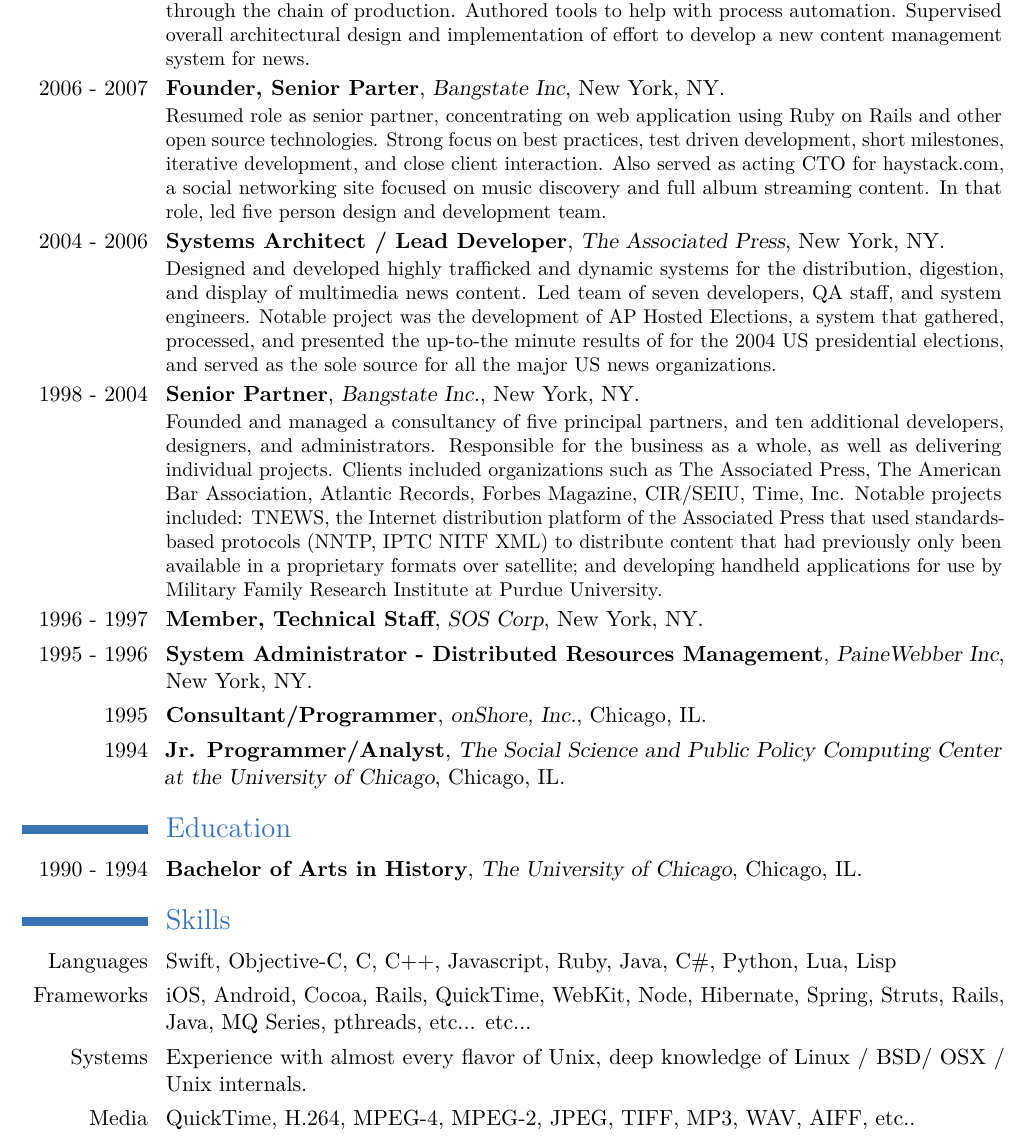
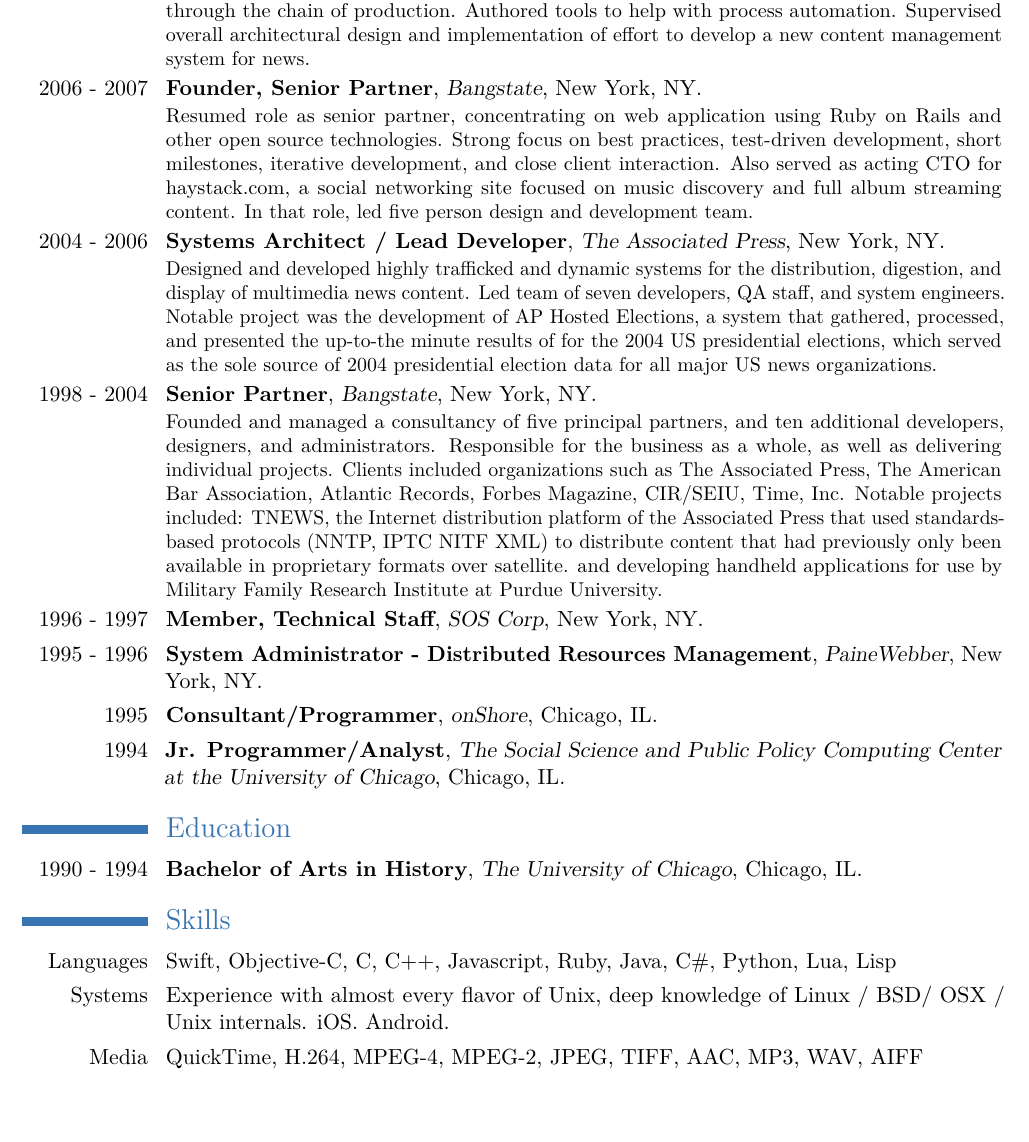
Before and after one commit to mlwelles/mlwelles-cv, a LaTeX CV (resume-michael-welles.tex): part of page 2 of 3, cut so that both start at the same text, the shorter picture padded with empty space. Compiled offline with pdfLaTeX.

Commit message:
more typos fixed

```diff
--- a/resume-michael-welles.tex
+++ b/resume-michael-welles.tex
@@ -74,20 +74,20 @@
 }
 
 
-\cventry{2006 - 2007}{Founder, Senior Parter}{Bangstate Inc}{New York}{NY}{
-Resumed role as senior partner, concentrating on web application using Ruby on Rails and other open source technologies. Strong focus on best practices, test driven development, short milestones, iterative development, and close client interaction. Also served as acting CTO for haystack.com, a social networking site focused on music discovery and full album streaming content. In that role, led five person design and development team.
+\cventry{2006 - 2007}{Founder, Senior Partner}{Bangstate}{New York}{NY}{
+Resumed role as senior partner, concentrating on web application using Ruby on Rails and other open source technologies. Strong focus on best practices, test-driven development, short milestones, iterative development, and close client interaction. Also served as acting CTO for haystack.com, a social networking site focused on music discovery and full album streaming content. In that role, led five person design and development team.
   }
 
 %\subsection{The Associated Press}
 %\cventry{March  2004 – Sep 2006}{Systems Architect / Lead Developer}{The Associated Press}{New York}{NY}{Design, architecture of highly trafficked and
 \cventry{ 2004 - 2006}{Systems Architect / Lead Developer}{The Associated Press}{New York}{NY}{
-Designed and developed highly trafficked and dynamic systems for the distribution, digestion, and display of multimedia news content. Led team of seven developers, QA staff, and system engineers. Notable project was the development of AP Hosted Elections, a system that gathered, processed, and presented the up-to-the minute results of for the 2004 US presidential elections,  and served as the sole source for all the major US news organizations.
+Designed and developed highly trafficked and dynamic systems for the distribution, digestion, and display of multimedia news content. Led team of seven developers, QA staff, and system engineers. Notable project was the development of AP Hosted Elections, a system that gathered, processed, and presented the up-to-the minute results of for the 2004 US presidential elections,  which served as the sole source of 2004 presidential election data for all major US news organizations.
  }
 
 %\subsection{Bangstate Inc.}
 %\cventry{September 1998  – March 2004}{Founder, Senior Partner}{Bangstate Inc.}{New York}{NY}{Founded and managed a consultancy of
-\cventry{1998 - 2004}{Senior Partner}{Bangstate Inc.}{New York}{NY}{
-Founded and managed a consultancy of five principal partners, and ten additional developers, designers, and administrators. Responsible for the business as a whole, as well as delivering individual projects. Clients included organizations such as The Associated Press, The American Bar Association, Atlantic Records, Forbes Magazine, CIR/SEIU, Time, Inc. Notable projects included: TNEWS, the Internet distribution platform of the Associated Press that used standards-based protocols (NNTP, IPTC NITF XML) to distribute content that had previously only been available in a proprietary formats over satellite; and developing handheld applications for use by Military Family Research Institute at Purdue University.
+\cventry{1998 - 2004}{Senior Partner}{Bangstate}{New York}{NY}{
+Founded and managed a consultancy of five principal partners, and ten additional developers, designers, and administrators. Responsible for the business as a whole, as well as delivering individual projects. Clients included organizations such as The Associated Press, The American Bar Association, Atlantic Records, Forbes Magazine, CIR/SEIU, Time, Inc. Notable projects included: TNEWS, the Internet distribution platform of the Associated Press that used standards-based protocols (NNTP, IPTC NITF XML) to distribute content that had previously only been available in proprietary formats over satellite. and developing handheld applications for use by Military Family Research Institute at Purdue University.
 }
 
 %\cventry{August 1996 - January 1997}{Member, Technical Staff}{SOS Corp}{New York}{NY}{}
@@ -95,11 +95,10 @@
 
 %\cventry{September 1995 - August 1996}{System Administrator -
 \cventry{1995 - 1996}{System Administrator -
-  Distributed Resources Management}{PaineWebber Inc}{New York}{NY}{}
+  Distributed Resources Management}{PaineWebber}{New York}{NY}{}
 
 %\cventry{June 1995 - September 1995}{Consultant/Programmer}{onShore,
-\cventry{1995}{Consultant/Programmer}{onShore,
-  Inc.}{Chicago}{IL}{}
+\cventry{1995}{Consultant/Programmer}{onShore}{Chicago}{IL}{}
 %  \cventry{September 1994 - June 1995
   \cventry{1994}{Jr. Programmer/Analyst}{The Social Science and Public Policy
   Computing Center at the University of Chicago}{Chicago}{IL}{}
@@ -114,21 +113,15 @@
 \cvline{Languages}{Swift, Objective-C, C,  C++, Javascript, Ruby, Java, C\#, Python,
   Lua, Lisp}
 
-%\subsection{Frameworks  / APIs}
-
-\cvline{Frameworks}{iOS, Android, Cocoa, Rails, QuickTime, WebKit, Node, Hibernate, Spring,
-  Struts, Rails, Java, MQ Series, pthreads, etc... etc... }
-
 % \subsection{Systems}
 
 \cvline{Systems}{ Experience with almost every flavor of Unix, deep
-  knowledge of Linux / BSD/ OSX / Unix internals.  }
+  knowledge of Linux / BSD/ OSX / Unix internals.  iOS.  Android. }
 
 %\subsection{Media}
 
 \cvline{Media}{ QuickTime, H.264, MPEG-4,
-  MPEG-2, JPEG, TIFF, MP3, WAV, AIFF, etc..  }
-
+  MPEG-2, JPEG, TIFF, AAC, MP3, WAV, AIFF  }
 
 \section{OSS Software}
 \cvline{}{OSS Contributions not otherwise noted in work history}
```
Also changed, not shown: resume-michael-welles.pdf, resume-michael-welles.tex (8 more changed lines).
